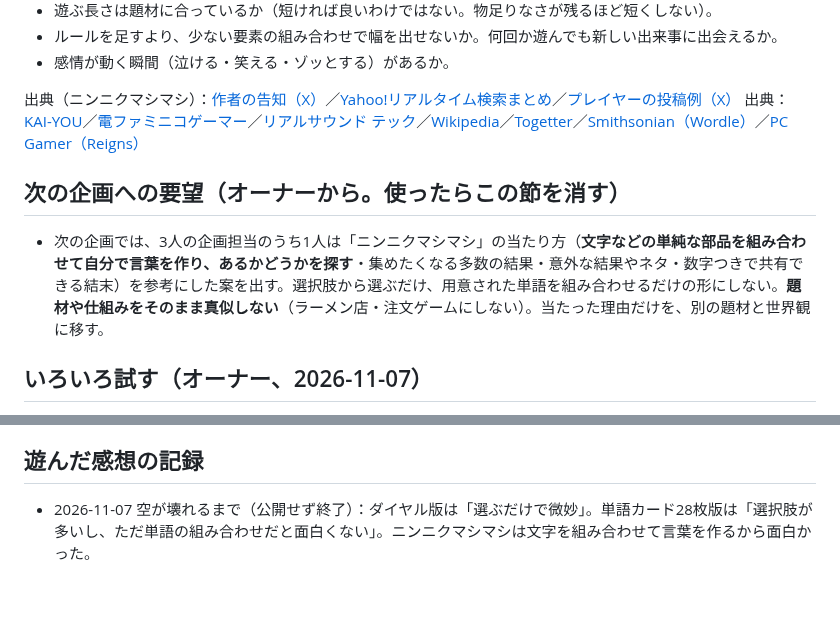
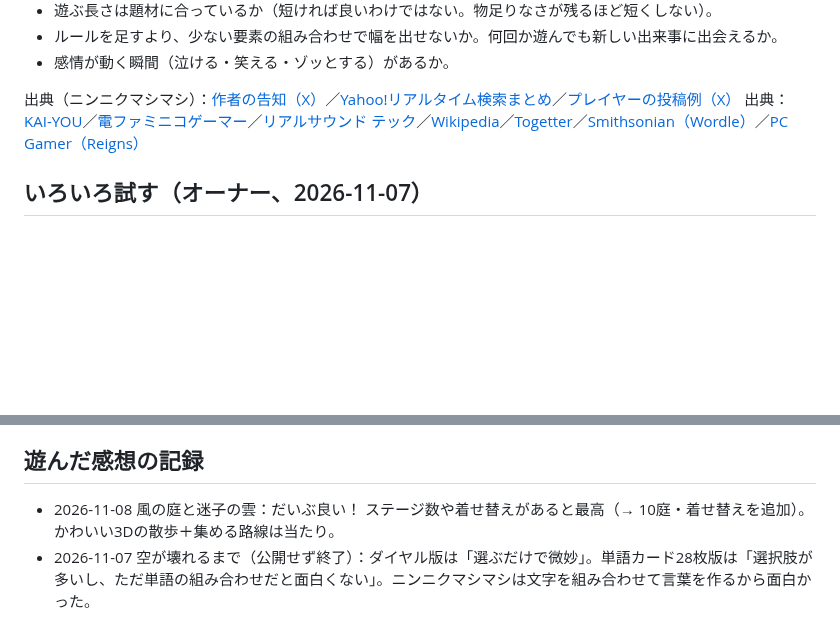
Before and after one commit to ToramaruA/game-arcade, a Markdown page: docs/taste.md, 2 parts joined by grey strips. Drawn GitHub-style; blank space fills up the shorter version.

Commit message:
好みメモ：使い終わった「次の企画への要望」を削除し、風の庭の感想を記録
Co-Authored-By: Claude Opus 5.5 <noreply@anthropic.com>
Claude-Session: https://claude.ai/code/session_01MokQntdd3n6K58QCqVKUx1

```diff
--- a/docs/taste.md
+++ b/docs/taste.md
@@ -61,9 +61,6 @@ ChatGPT（企画）と Claude Code（制作）の両方が毎回読む。オー
 出典（ニンニクマシマシ）：[作者の告知（X）](https://x.com/moya_vc/status/2114675205184598232)／[Yahoo!リアルタイム検索まとめ](https://search.yahoo.co.jp/realtime/search/matome/9cd8a3cd81d443869c86725f6ec825e5-1793019300?rkf=1&ifr=matome_top)／[プレイヤーの投稿例（X）](https://x.com/itoshishamoon/status/2114683432806814187)
 出典：[KAI-YOU](https://kai-you.net/article/96815)／[電ファミニコゲーマー](https://news.denfaminicogamer.jp/news/2610142g)／[リアルサウンド テック](https://realsound.jp/tech/2026/10/post-2558126.html)／[Wikipedia](https://ja.wikipedia.org/wiki/80%E5%84%84%E5%88%86%E3%81%AE1)／[Togetter](https://togetter.com/li/2757694)／[Smithsonian（Wordle）](https://www.smithsonianmag.com/smart-news/heres-why-the-word-game-wordle-went-viral-180979439/)／[PC Gamer（Reigns）](https://pcgamer.com/how-reigns-and-its-forthcoming-sequel-make-their-tinderocracy-work)
 
-## 次の企画への要望（オーナーから。使ったらこの節を消す）
-- 次の企画では、3人の企画担当のうち1人は「ニンニクマシマシ」の当たり方（**文字などの単純な部品を組み合わせて自分で言葉を作り、あるかどうかを探す**・集めたくなる多数の結果・意外な結果やネタ・数字つきで共有できる結末）を参考にした案を出す。選択肢から選ぶだけ、用意された単語を組み合わせるだけの形にしない。**題材や仕組みをそのまま真似しない**（ラーメン店・注文ゲームにしない）。当たった理由だけを、別の題材と世界観に移す。
-
 ## いろいろ試す（オーナー、2026-11-07）
 - AIで作る良さは、**いろいろなアイデアをすぐ試せること**。同じ路線ばかりにせず、ジャンルも画風も毎回変えて試す。
 - これまでレトロな画面が続いたので、**レトロ以外の画風も積極的に**（かわいい3D、パステルの絵本調、水彩、切り絵、ネオンなど）。「淡い単色背景に図形とボタンだけ」の地味さは引き続き避けるが、かわいい・きれいな画面は歓迎。
@@ -86,5 +83,6 @@ ChatGPT（企画）と Claude Code（制作）の両方が毎回読む。オー
   - 修正（説明・手引き・表示の改善）では直らなかった。**面白さの核はルールで決まる**ので、企画と詳細設計の段階で「何を悩むのか」「遊ぶたびに何が変わるのか」を具体的に詰める。
 
 ## 遊んだ感想の記録
+- 2026-11-08 風の庭と迷子の雲：だいぶ良い！ ステージ数や着せ替えがあると最高（→ 10庭・着せ替えを追加）。かわいい3Dの散歩＋集める路線は当たり。
 - 2026-11-07 空が壊れるまで（公開せず終了）：ダイヤル版は「選ぶだけで微妙」。単語カード28枚版は「選択肢が多いし、ただ単語の組み合わせだと面白くない」。ニンニクマシマシは文字を組み合わせて言葉を作るから面白かった。
 <!-- 例：2026-11-01 あと1人、乗れます：ルールは分かりやすいが地味。3回で飽きた -->
```
